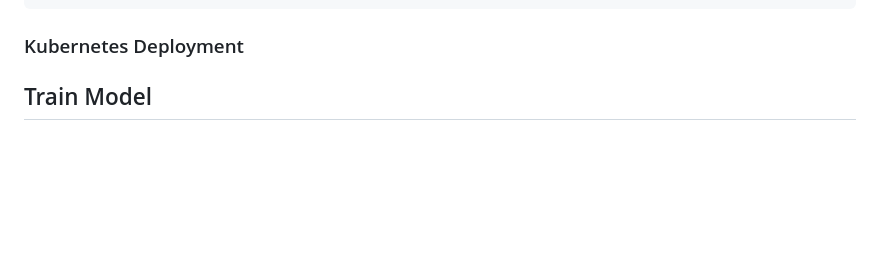
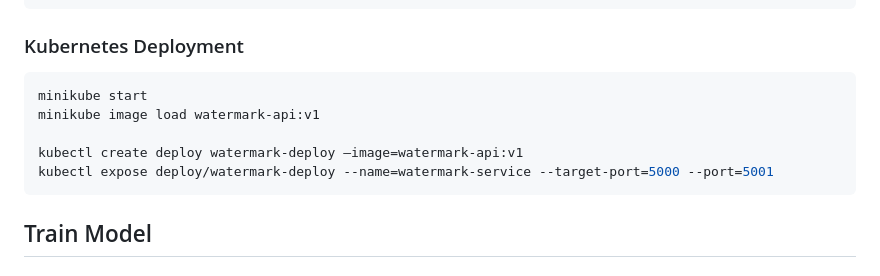
Before and after one commit to atsiri/watermark-detection, a Markdown page: README.md, the part around the change. Drawn GitHub-style; blank space fills up the shorter version.

````diff
--- a/README.md
+++ b/README.md
@@ -69,7 +69,13 @@ print(response.text)
 ```
 
 ### Kubernetes Deployment
+```bash
+minikube start
+minikube image load watermark-api:v1
 
+kubectl create deploy watermark-deploy –image=watermark-api:v1
+kubectl expose deploy/watermark-deploy --name=watermark-service --target-port=5000 --port=5001
+```
 
 ## Train Model
 ### Dataset Preprocessing
````
